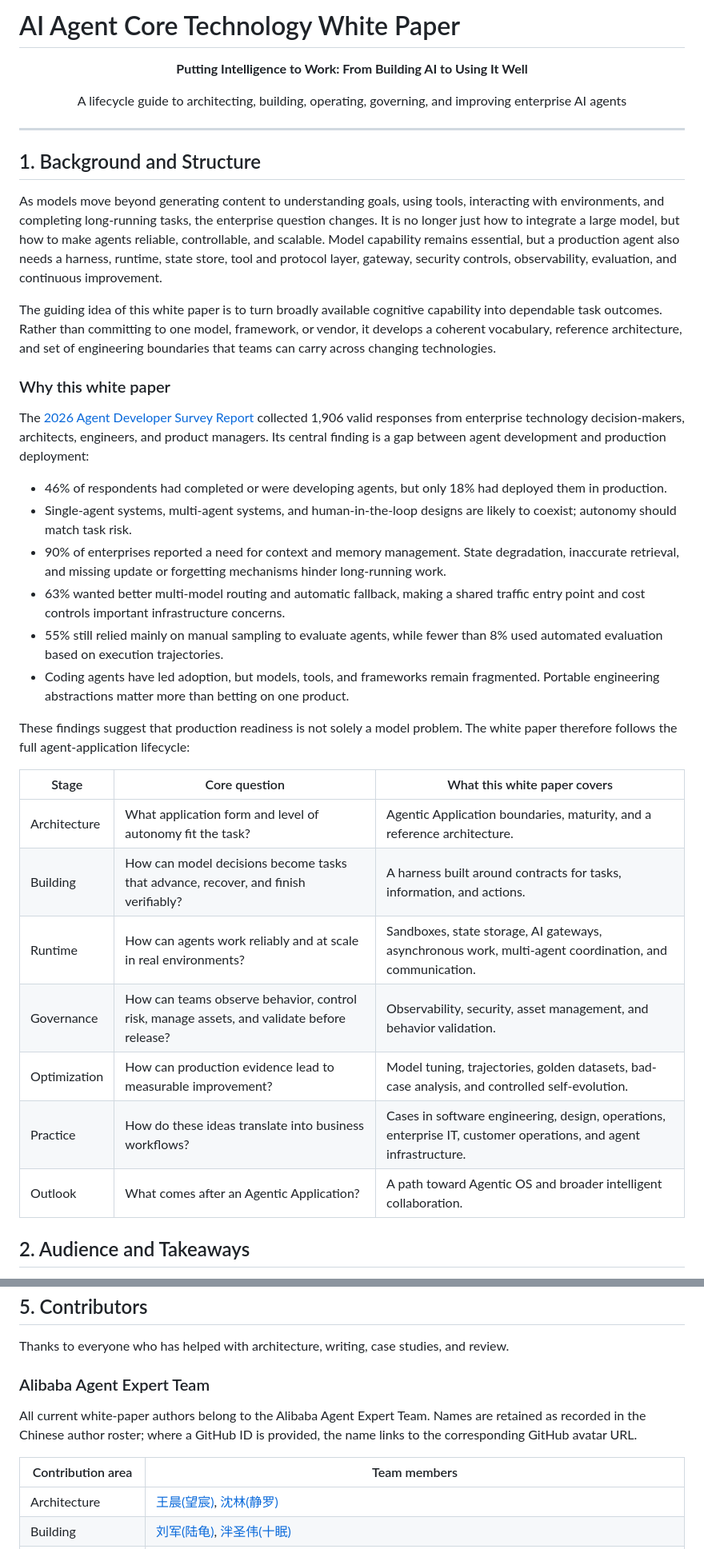
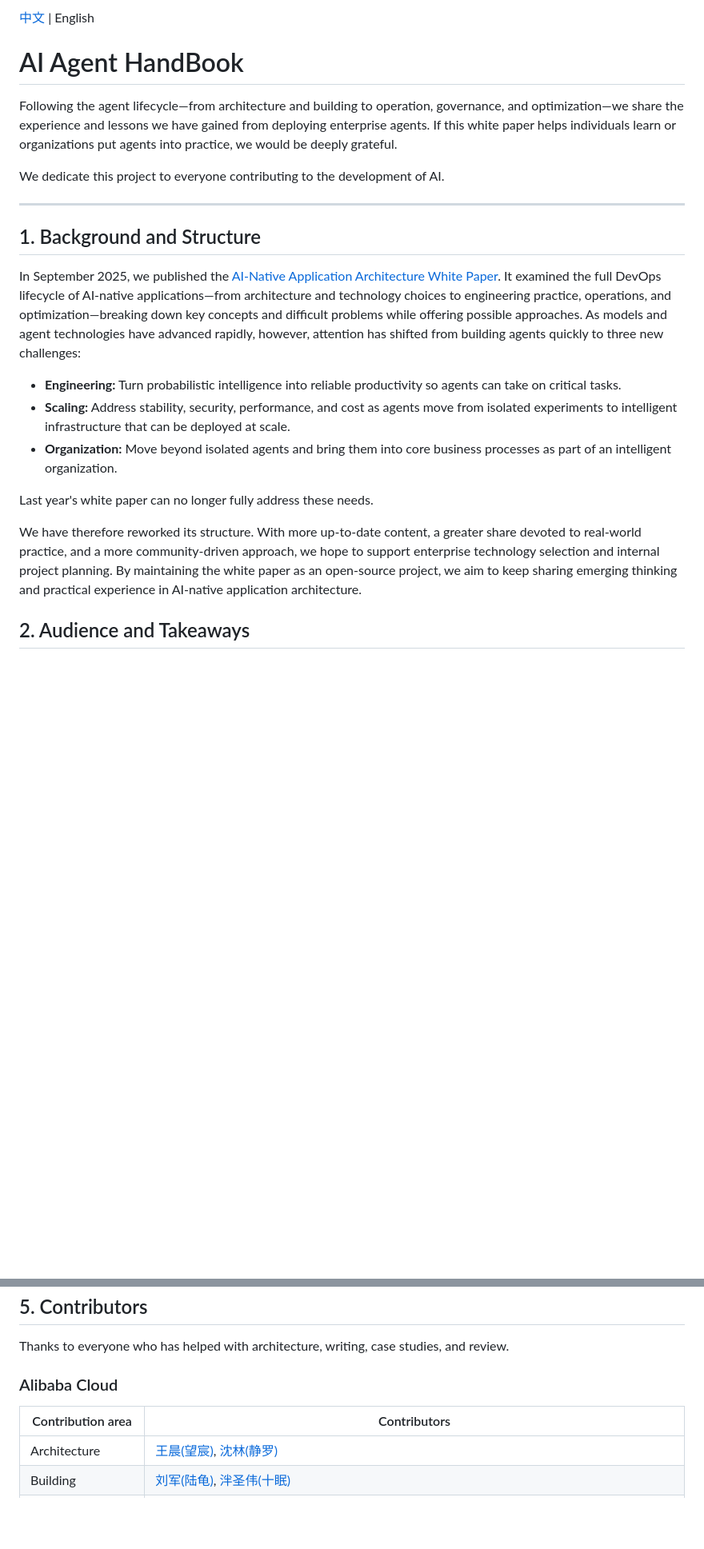
Before and after one commit to AldenWangExis/ai-agent-handbook, a Markdown page: README_EN.md, 2 parts joined by grey strips. Shown at 80% size. Rendered like a GitHub page; blank space fills up the shorter version.

Commit message:
Update bilingual README content

```diff
--- a/README_EN.md
+++ b/README_EN.md
@@ -2,41 +2,25 @@
 
-# AI Agent Core Technology White Paper
+[中文](./README.md) | English
 
-<div align="center">
-  <p><strong>Putting Intelligence to Work: From Building AI to Using It Well</strong></p>
-  <p>A lifecycle guide to architecting, building, operating, governing, and improving enterprise AI agents</p>
-</div>
+# AI Agent HandBook
+
+Following the agent lifecycle—from architecture and building to operation, governance, and optimization—we share the experience and lessons we have gained from deploying enterprise agents. If this white paper helps individuals learn or organizations put agents into practice, we would be deeply grateful.
+
+We dedicate this project to everyone contributing to the development of AI.
 
 ---
 
 ## 1. Background and Structure
 
-As models move beyond generating content to understanding goals, using tools, interacting with environments, and completing long-running tasks, the enterprise question changes. It is no longer just how to integrate a large model, but how to make agents reliable, controllable, and scalable. Model capability remains essential, but a production agent also needs a harness, runtime, state store, tool and protocol layer, gateway, security controls, observability, evaluation, and continuous improvement.
+In September 2025, we published the [AI-Native Application Architecture White Paper](https://developer.aliyun.com/ebook/8479). It examined the full DevOps lifecycle of AI-native applications—from architecture and technology choices to engineering practice, operations, and optimization—breaking down key concepts and difficult problems while offering possible approaches. As models and agent technologies have advanced rapidly, however, attention has shifted from building agents quickly to three new challenges:
 
-The guiding idea of this white paper is to turn broadly available cognitive capability into dependable task outcomes. Rather than committing to one model, framework, or vendor, it develops a coherent vocabulary, reference architecture, and set of engineering boundaries that teams can carry across changing technologies.
+- **Engineering:** Turn probabilistic intelligence into reliable productivity so agents can take on critical tasks.
+- **Scaling:** Address stability, security, performance, and cost as agents move from isolated experiments to intelligent infrastructure that can be deployed at scale.
+- **Organization:** Move beyond isolated agents and bring them into core business processes as part of an intelligent organization.
 
-### Why this white paper
+Last year's white paper can no longer fully address these needs.
 
-The [2026 Agent Developer Survey Report](./2026-agent-survey-report.md) collected 1,906 valid responses from enterprise technology decision-makers, architects, engineers, and product managers. Its central finding is a gap between agent development and production deployment:
-
-- 46% of respondents had completed or were developing agents, but only 18% had deployed them in production.
-- Single-agent systems, multi-agent systems, and human-in-the-loop designs are likely to coexist; autonomy should match task risk.
-- 90% of enterprises reported a need for context and memory management. State degradation, inaccurate retrieval, and missing update or forgetting mechanisms hinder long-running work.
-- 63% wanted better multi-model routing and automatic fallback, making a shared traffic entry point and cost controls important infrastructure concerns.
-- 55% still relied mainly on manual sampling to evaluate agents, while fewer than 8% used automated evaluation based on execution trajectories.
-- Coding agents have led adoption, but models, tools, and frameworks remain fragmented. Portable engineering abstractions matter more than betting on one product.
-
-These findings suggest that production readiness is not solely a model problem. The white paper therefore follows the full agent-application lifecycle:
-
-| Stage | Core question | What this white paper covers |
-| --- | --- | --- |
-| Architecture | What application form and level of autonomy fit the task? | Agentic Application boundaries, maturity, and a reference architecture. |
-| Building | How can model decisions become tasks that advance, recover, and finish verifiably? | A harness built around contracts for tasks, information, and actions. |
-| Runtime | How can agents work reliably and at scale in real environments? | Sandboxes, state storage, AI gateways, asynchronous work, multi-agent coordination, and communication. |
-| Governance | How can teams observe behavior, control risk, manage assets, and validate before release? | Observability, security, asset management, and behavior validation. |
-| Optimization | How can production evidence lead to measurable improvement? | Model tuning, trajectories, golden datasets, bad-case analysis, and controlled self-evolution. |
-| Practice | How do these ideas translate into business workflows? | Cases in software engineering, design, operations, enterprise IT, customer operations, and agent infrastructure. |
-| Outlook | What comes after an Agentic Application? | A path toward Agentic OS and broader intelligent collaboration. |
+We have therefore reworked its structure. With more up-to-date content, a greater share devoted to real-world practice, and a more community-driven approach, we hope to support enterprise technology selection and internal project planning. By maintaining the white paper as an open-source project, we aim to keep sharing emerging thinking and practical experience in AI-native application architecture.
 
 ## 2. Audience and Takeaways
 
@@ -164,11 +148,9 @@ Please respect authorship and permission boundaries. Remove or obtain authorizat
 
 Thanks to everyone who has helped with architecture, writing, case studies, and review.
 
-### Alibaba Agent Expert Team
+### Alibaba Cloud
 
-All current white-paper authors belong to the Alibaba Agent Expert Team. Names are retained as recorded in the Chinese author roster; where a GitHub ID is provided, the name links to the corresponding GitHub avatar URL.
-
-| Contribution area | Team members |
+| Contribution area | Contributors |
 | --- | --- |
 | Architecture | [王晨(望宸)](https://github.com/max-wc), [沈林(静罗)](https://github.com/2011shenlin) |
 | Building | [刘军(陆龟)](https://github.com/chickenlj), [泮圣伟(十眠)](https://github.com/panxiaojun233) |
```
Also changed, not shown: other parts of README_EN.md (+3 -3 lines), README.md (+16 -31 lines).
